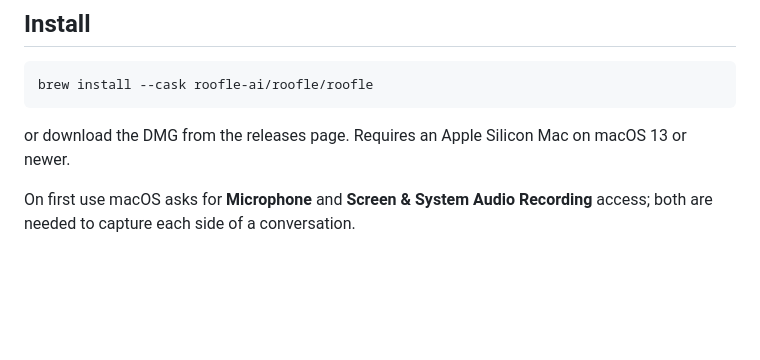
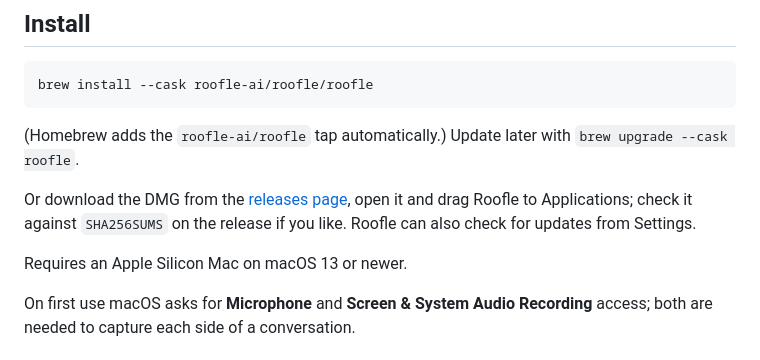
Before and after one commit to roofle-ai/roofle, a Markdown page: README.md, the part around the change. Rendered like a GitHub page; blank space fills up the shorter version.

Commit message:
fix: readme

````diff
--- a/README.md
+++ b/README.md
@@ -21,8 +21,14 @@ questions and reviews use an LLM through an API key you provide in Settings.
 brew install --cask roofle-ai/roofle/roofle
 ```
 
-or download the DMG from the releases page. Requires an Apple Silicon Mac on
-macOS 13 or newer.
+(Homebrew adds the `roofle-ai/roofle` tap automatically.) Update later with
+`brew upgrade --cask roofle`.
+
+Or download the DMG from the [releases page](https://github.com/roofle-ai/roofle/releases),
+open it and drag Roofle to Applications; check it against `SHA256SUMS` on the
+release if you like. Roofle can also check for updates from Settings.
+
+Requires an Apple Silicon Mac on macOS 13 or newer.
 
 On first use macOS asks for **Microphone** and **Screen & System Audio
 Recording** access; both are needed to capture each side of a conversation.
````
Also changed, not shown: RELEASING.md (+18 -10 lines).
